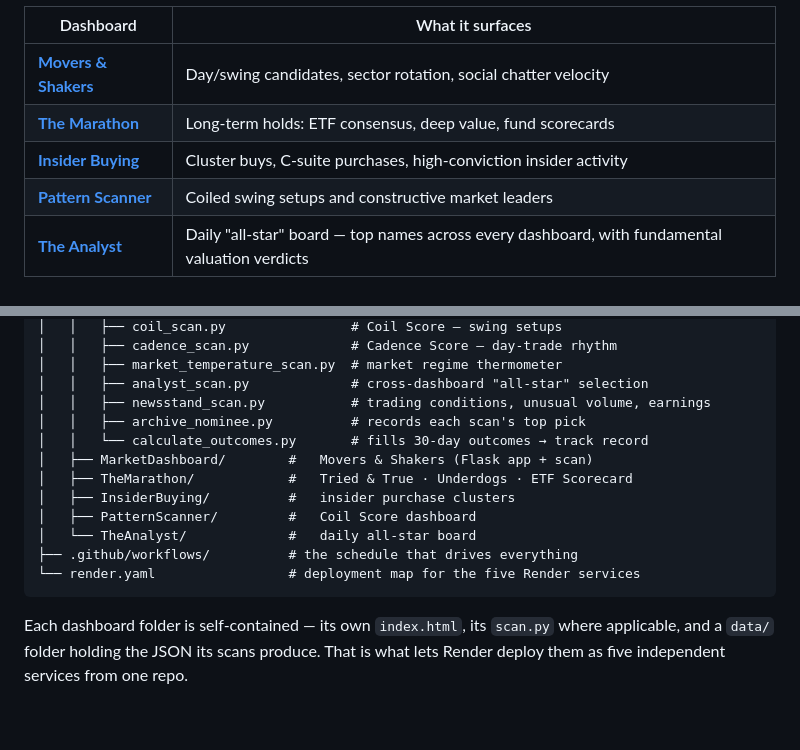
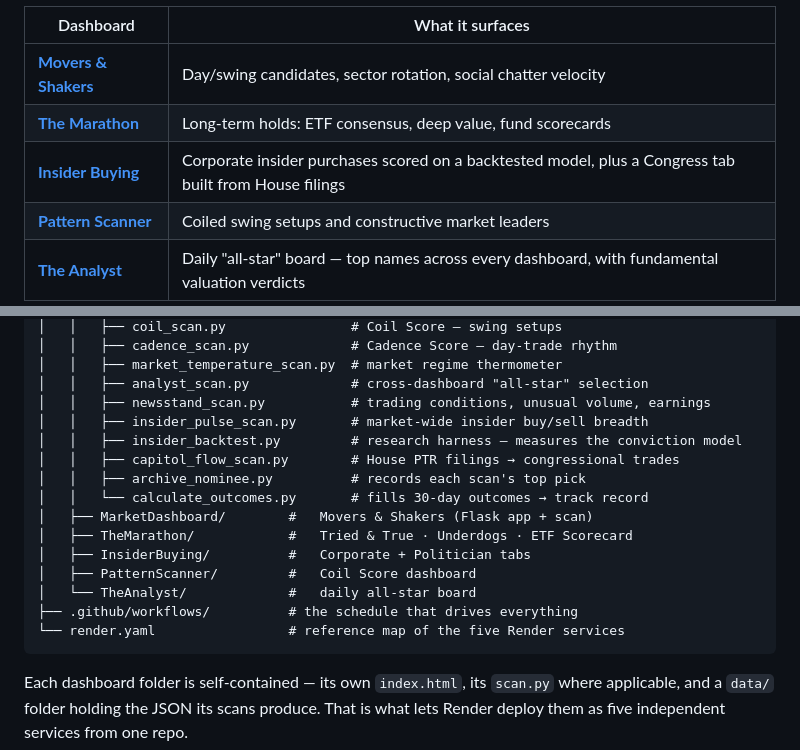
Before and after one commit to torenCodes/invest-lab, a Markdown page: README.md, 2 parts joined by grey strips. GitHub-like rendering; blank space fills up the shorter version.

````diff
--- a/README.md
+++ b/README.md
@@ -18,7 +18,7 @@ Every weekday, without anyone touching it, the platform pulls market data from s
 |---|---|
 | **[Movers & Shakers](https://invest-movers-shakers.onrender.com)** | Day/swing candidates, sector rotation, social chatter velocity |
 | **[The Marathon](https://invest-the-marathon.onrender.com)** | Long-term holds: ETF consensus, deep value, fund scorecards |
-| **[Insider Buying](https://invest-insider-buying.onrender.com)** | Cluster buys, C-suite purchases, high-conviction insider activity |
+| **[Insider Buying](https://invest-insider-buying.onrender.com)** | Corporate insider purchases scored on a backtested model, plus a Congress tab built from House filings |
 | **[Pattern Scanner](https://invest-patterns.onrender.com)** | Coiled swing setups and constructive market leaders |
 | **[The Analyst](https://invest-the-analyst.onrender.com)** | Daily "all-star" board — top names across every dashboard, with fundamental valuation verdicts |
 
@@ -109,15 +127,18 @@ only deployment and automation config.
 │   │   ├── market_temperature_scan.py  # market regime thermometer
 │   │   ├── analyst_scan.py             # cross-dashboard "all-star" selection
 │   │   ├── newsstand_scan.py           # trading conditions, unusual volume, earnings
+│   │   ├── insider_pulse_scan.py       # market-wide insider buy/sell breadth
+│   │   ├── insider_backtest.py         # research harness — measures the conviction model
+│   │   ├── capitol_flow_scan.py        # House PTR filings → congressional trades
 │   │   ├── archive_nominee.py          # records each scan's top pick
 │   │   └── calculate_outcomes.py       # fills 30-day outcomes → track record
 │   ├── MarketDashboard/        #   Movers & Shakers (Flask app + scan)
 │   ├── TheMarathon/            #   Tried & True · Underdogs · ETF Scorecard
-│   ├── InsiderBuying/          #   insider purchase clusters
+│   ├── InsiderBuying/          #   Corporate + Politician tabs
 │   ├── PatternScanner/         #   Coil Score dashboard
 │   └── TheAnalyst/             #   daily all-star board
 ├── .github/workflows/          # the schedule that drives everything
-└── render.yaml                 # deployment map for the five Render services
+└── render.yaml                 # reference map of the five Render services
 ```
 
 Each dashboard folder is self-contained — its own `index.html`, its `scan.py`
````
Also changed, not shown: other parts of README.md (+21 -3 lines).
